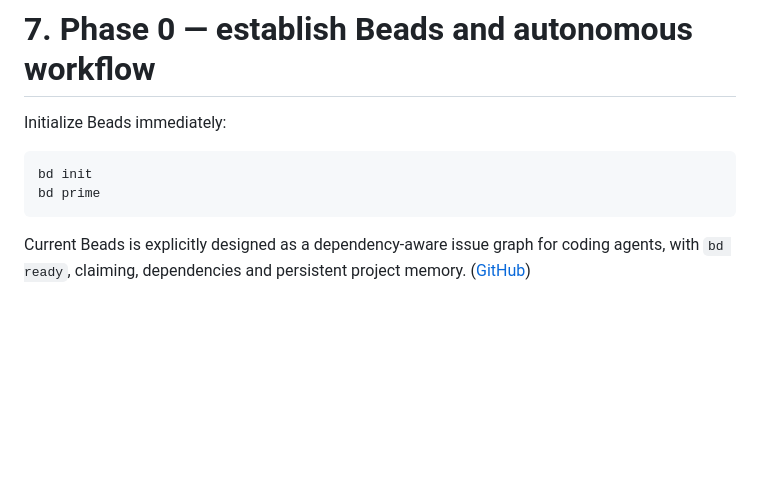
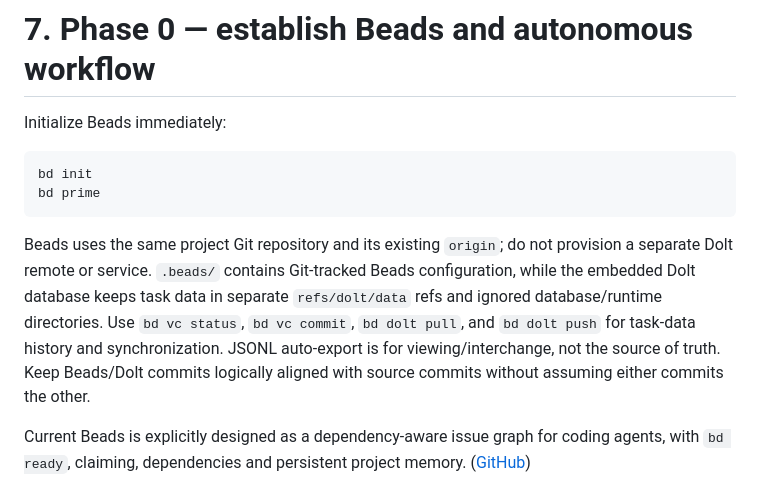
Before and after one commit to jasalt/jolt-android-experiment, a Markdown page: docs/PLAN.md, the part around the change. Rendered like a GitHub page; blank space fills up the shorter version.

````diff
--- a/docs/PLAN.md
+++ b/docs/PLAN.md
@@ -408,6 +408,15 @@ bd init
 bd prime
 ```
 
+Beads uses the same project Git repository and its existing `origin`; do not
+provision a separate Dolt remote or service. `.beads/` contains Git-tracked
+Beads configuration, while the embedded Dolt database keeps task data in
+separate `refs/dolt/data` refs and ignored database/runtime directories. Use
+`bd vc status`, `bd vc commit`, `bd dolt pull`, and `bd dolt push` for task-data
+history and synchronization. JSONL auto-export is for viewing/interchange, not
+the source of truth. Keep Beads/Dolt commits logically aligned with source
+commits without assuming either commits the other.
+
 Current Beads is explicitly designed as a dependency-aware issue graph for coding agents, with `bd ready`, claiming, dependencies and persistent project memory. ([GitHub][11])
 
 Add to `AGENTS.md`:
````
Also changed, not shown: AGENTS.md (+30 -3 lines), README.md (+7 -1 lines).
